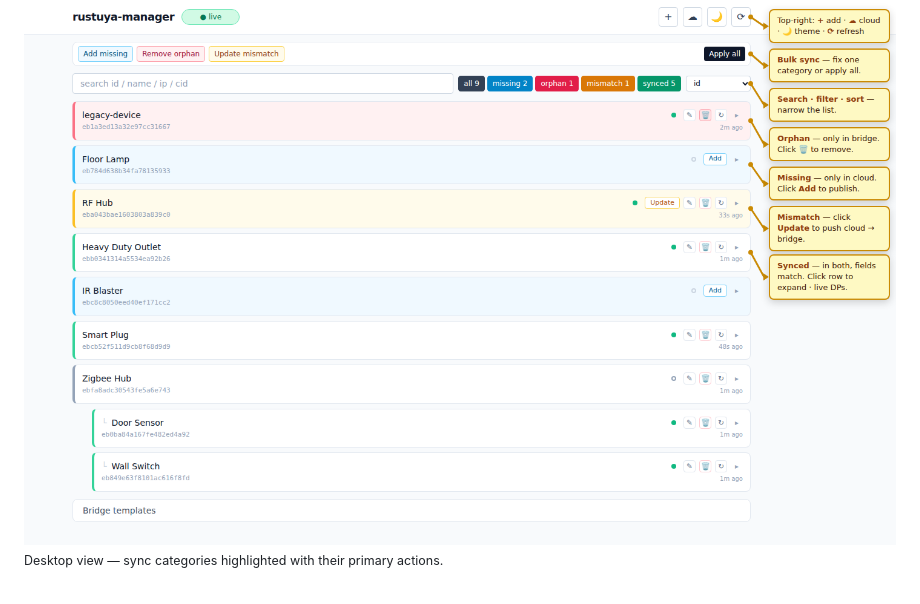
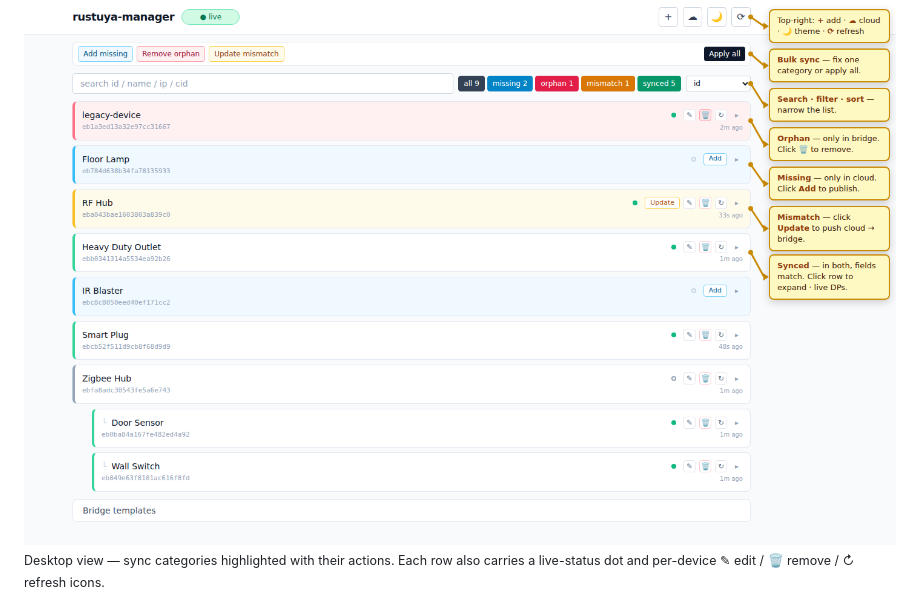
Before and after one commit to 3735943886/rustuya-manager, a Markdown page: README.md, the part around the change. GitHub-like rendering.

Commit message:
docs: mention per-card live/edit/remove/refresh icons in desktop caption
Too small to deserve their own arrows in the annotated screenshot, but
worth a one-liner so the reader knows what those icons on each row
do without having to hover for tooltips.

Co-Authored-By: Claude Opus 4.7 (1M context) <noreply@anthropic.com>

```diff
--- a/README.md
+++ b/README.md
@@ -3,7 +3,7 @@
 A management tool for [rustuya-bridge](https://github.com/3735943886/rustuya-bridge) that diffs Tuya Cloud devices against the running bridge and syncs add / remove / update operations. Ships with a web UI with built-in Tuya Cloud login.
 
 ![rustuya-manager web UI](docs/screenshots/main-annotated.png)
-<sub>Desktop view — sync categories highlighted with their primary actions.</sub>
+<sub>Desktop view — sync categories highlighted with their actions. Each row also carries a live-status dot and per-device ✎ edit / 🗑 remove / ↻ refresh icons.</sub>
 
 <img src="docs/screenshots/main-mobile.png" alt="Mobile layout" width="280">
 <br><sub>Mobile view — hamburger menu, search + sort paired on one row, filters wrap below.</sub>
```
